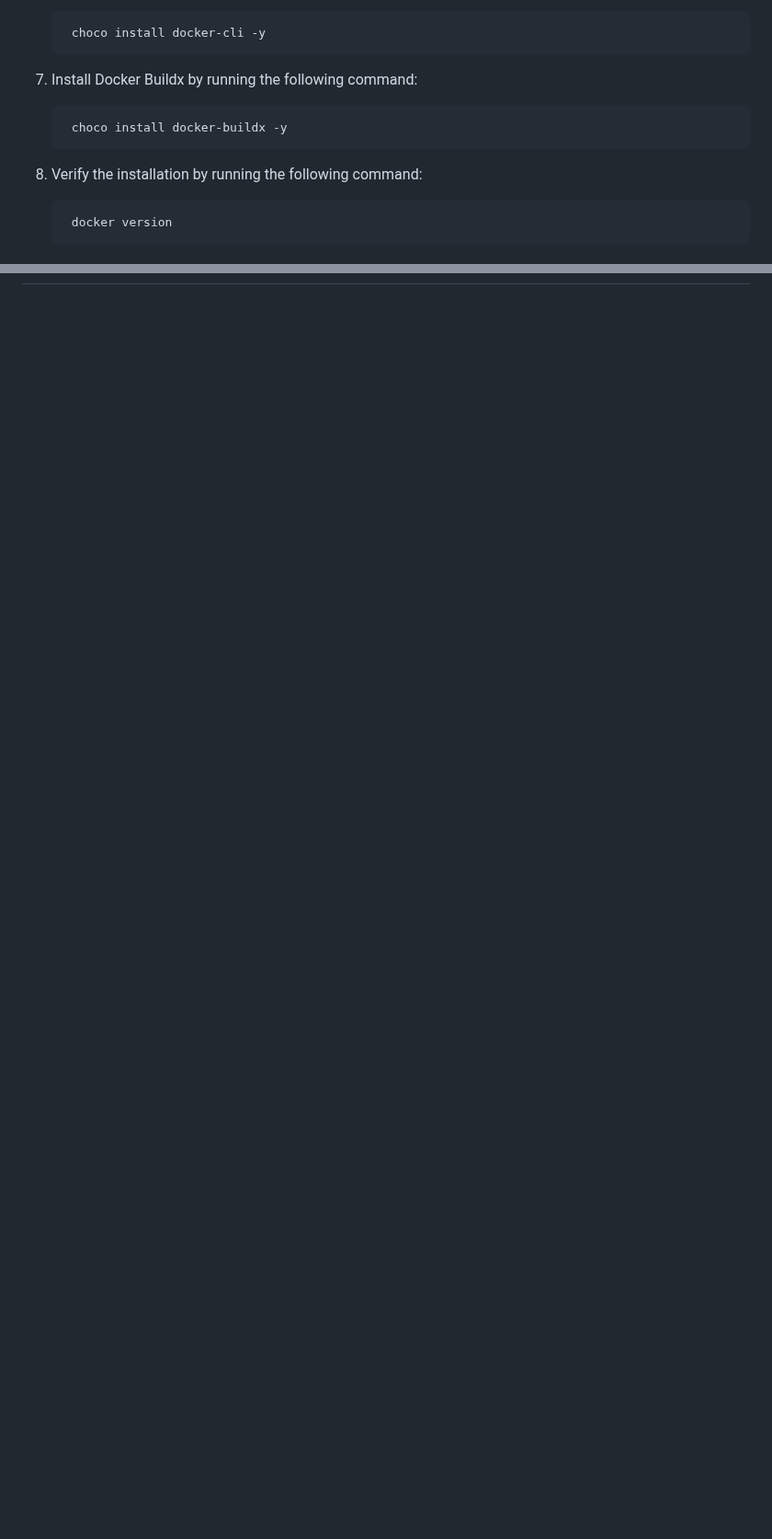
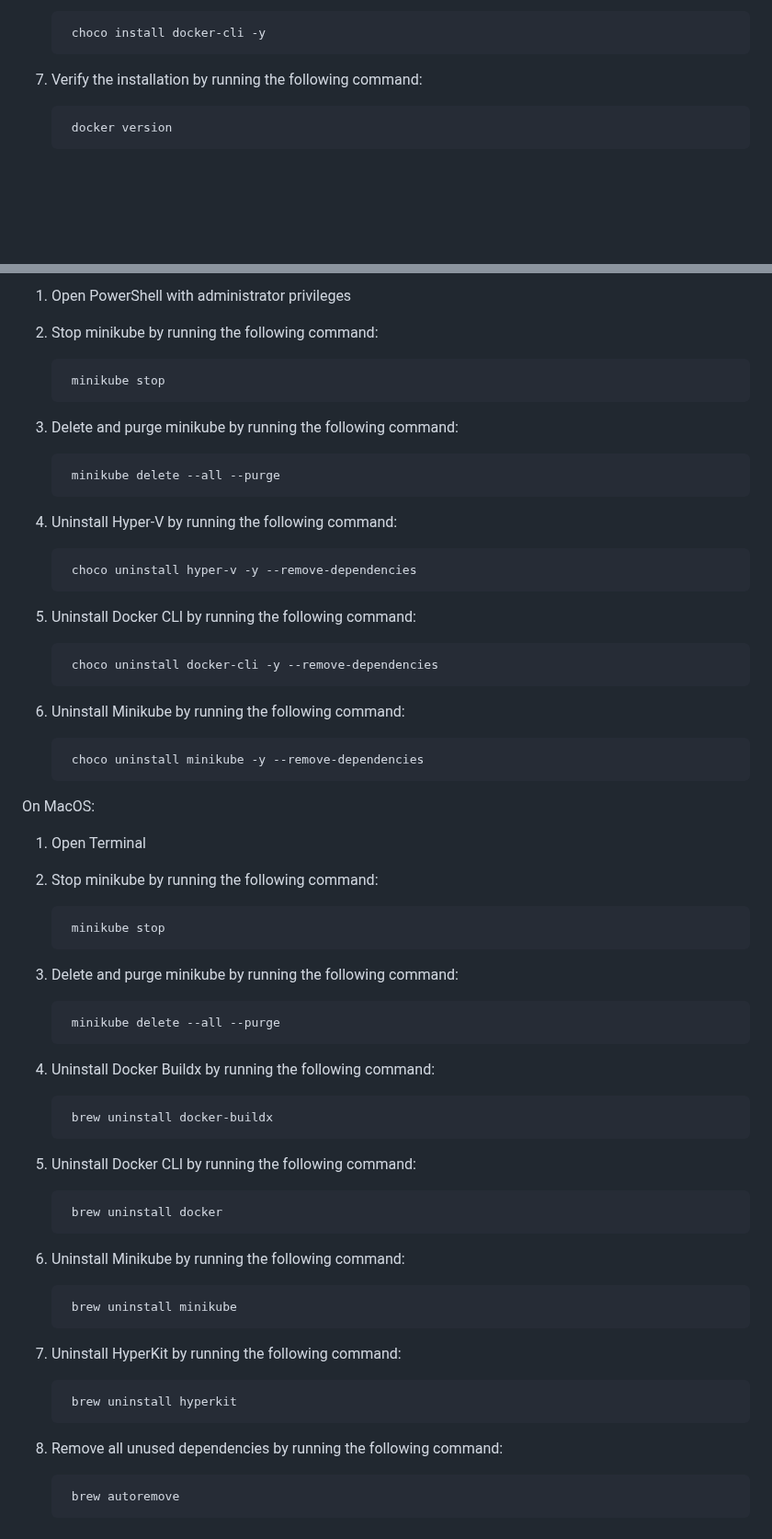
Before and after one commit to milos-pujic/cypress-cucumber-e2e-tests, a Markdown page: docs/minikube-setup.md, 2 parts joined by grey strips. Shown at 92% size. GitHub-like rendering; blank space fills up the shorter version.

```diff
--- a/docs/minikube-setup.md
+++ b/docs/minikube-setup.md
@@ -98,11 +98,7 @@ This guide will cover installing:
 
         choco install docker-cli -y
 
-7. Install Docker Buildx by running the following command:
-
-        choco install docker-buildx -y
-
-8. Verify the installation by running the following command:
+7. Verify the installation by running the following command:
 
         docker version
 
@@ -145,0 +195,51 @@ This guide will cover installing:
+1. Open PowerShell with administrator privileges
+2. Stop minikube by running the following command:
+
+        minikube stop
+
+3. Delete and purge minikube by running the following command:
+
+        minikube delete --all --purge
+
+4. Uninstall Hyper-V by running the following command:
+
+        choco uninstall hyper-v -y --remove-dependencies
+
+5. Uninstall Docker CLI by running the following command:
+
+        choco uninstall docker-cli -y --remove-dependencies
+
+6. Uninstall Minikube by running the following command:
+
+        choco uninstall minikube -y --remove-dependencies
+
+On MacOS:
+
+1. Open Terminal
+2. Stop minikube by running the following command:
+
+        minikube stop
+
+3. Delete and purge minikube by running the following command:
+
+        minikube delete --all --purge
+
+4. Uninstall Docker Buildx by running the following command:
+
+        brew uninstall docker-buildx
+
+5. Uninstall Docker CLI by running the following command:
+
+        brew uninstall docker
+
+6. Uninstall Minikube by running the following command:
+
+        brew uninstall minikube
+
+7. Uninstall HyperKit by running the following command:
+
+        brew uninstall hyperkit
+
+8. Remove all unused dependencies by running the following command:
+
+        brew autoremove
```
Also changed, not shown: other parts of docs/minikube-setup.md (+53 -0 lines).
